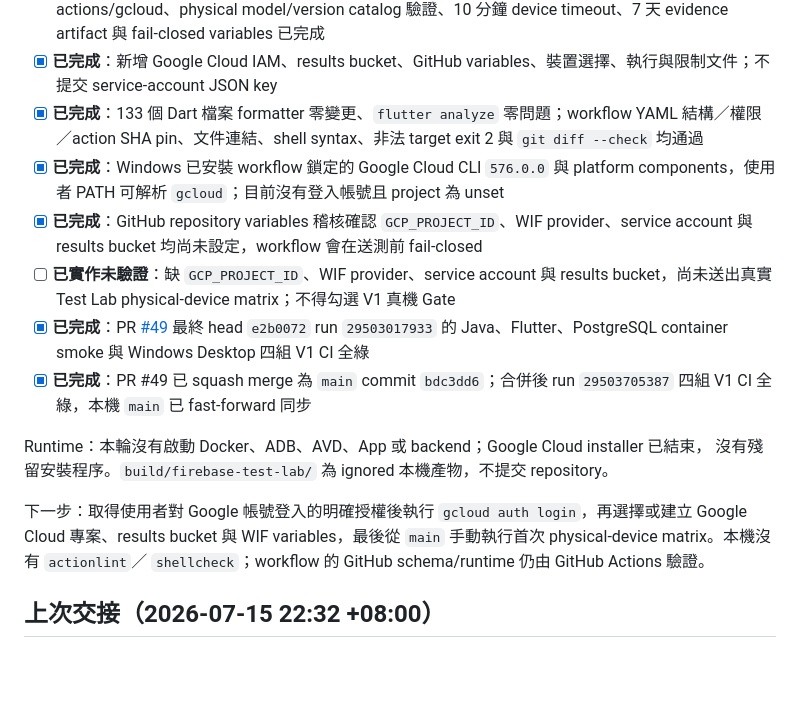
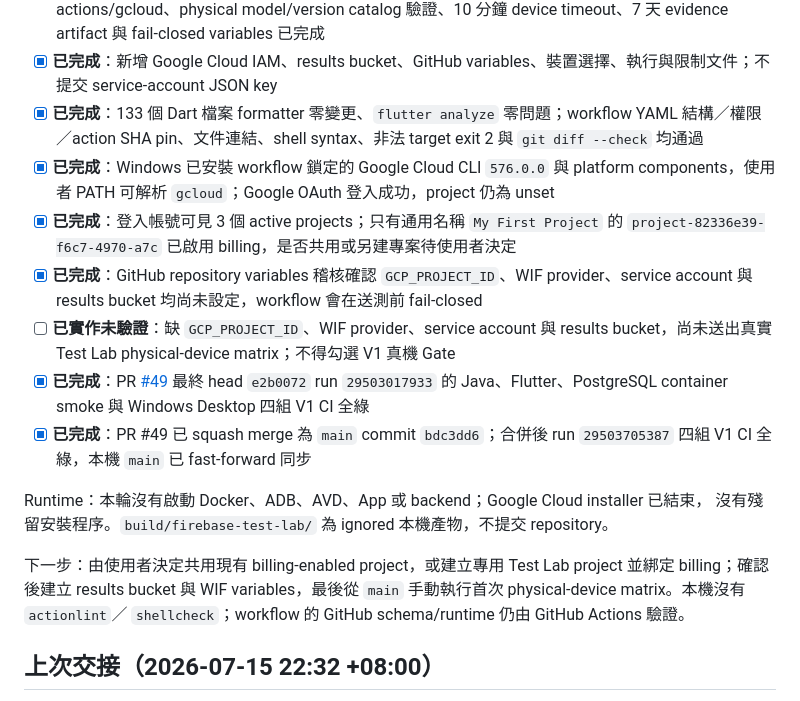
Before and after one commit to leezxt/p2p-chat, a Markdown page: docs/handoff_checklist.md, the part around one of its changes. GitHub-like rendering; blank space fills up the shorter version.

Commit message:
Record Google Cloud project audit

```diff
--- a/docs/handoff_checklist.md
+++ b/docs/handoff_checklist.md
@@ -24,7 +24,8 @@ instrumentation Gate，先覆蓋 crypto runtime，再保留雙裝置與資源驗
 - [x] **已完成**：新增只允許 `main` 手動執行的 `firebase-test-lab.yml`；OIDC WIF、pinned actions/gcloud、physical model/version catalog 驗證、10 分鐘 device timeout、7 天 evidence artifact 與 fail-closed variables 已完成
 - [x] **已完成**：新增 Google Cloud IAM、results bucket、GitHub variables、裝置選擇、執行與限制文件；不提交 service-account JSON key
 - [x] **已完成**：133 個 Dart 檔案 formatter 零變更、`flutter analyze` 零問題；workflow YAML 結構／權限／action SHA pin、文件連結、shell syntax、非法 target exit 2 與 `git diff --check` 均通過
-- [x] **已完成**：Windows 已安裝 workflow 鎖定的 Google Cloud CLI `576.0.0` 與 platform components，使用者 PATH 可解析 `gcloud`；目前沒有登入帳號且 project 為 unset
+- [x] **已完成**：Windows 已安裝 workflow 鎖定的 Google Cloud CLI `576.0.0` 與 platform components，使用者 PATH 可解析 `gcloud`；Google OAuth 登入成功，project 仍為 unset
+- [x] **已完成**：登入帳號可見 3 個 active projects；只有通用名稱 `My First Project` 的 `project-82336e39-f6c7-4970-a7c` 已啟用 billing，是否共用或另建專案待使用者決定
 - [x] **已完成**：GitHub repository variables 稽核確認 `GCP_PROJECT_ID`、WIF provider、service account 與 results bucket 均尚未設定，workflow 會在送測前 fail-closed
 - [ ] **已實作未驗證**：缺 `GCP_PROJECT_ID`、WIF provider、service account 與 results bucket，尚未送出真實 Test Lab physical-device matrix；不得勾選 V1 真機 Gate
 - [x] **已完成**：PR [#49](https://github.com/leezxt/p2p-chat/pull/49) 最終 head `e2b0072` run `29503017933` 的 Java、Flutter、PostgreSQL container smoke 與 Windows Desktop 四組 V1 CI 全綠
@@ -33,8 +34,8 @@ instrumentation Gate，先覆蓋 crypto runtime，再保留雙裝置與資源驗
 Runtime：本輪沒有啟動 Docker、ADB、AVD、App 或 backend；Google Cloud installer 已結束，
 沒有殘留安裝程序。`build/firebase-test-lab/` 為 ignored 本機產物，不提交 repository。
 
-下一步：取得使用者對 Google 帳號登入的明確授權後執行 `gcloud auth login`，再選擇或建立
-Google Cloud 專案、results bucket 與 WIF variables，最後從 `main` 手動執行首次
+下一步：由使用者決定共用現有 billing-enabled project，或建立專用 Test Lab project 並綁定
+billing；確認後建立 results bucket 與 WIF variables，最後從 `main` 手動執行首次
 physical-device matrix。本機沒有 `actionlint`／
 `shellcheck`；workflow 的 GitHub schema/runtime 仍由 GitHub Actions 驗證。
 
```
Also changed, not shown: other parts of docs/handoff_checklist.md (+1 -1 lines).
